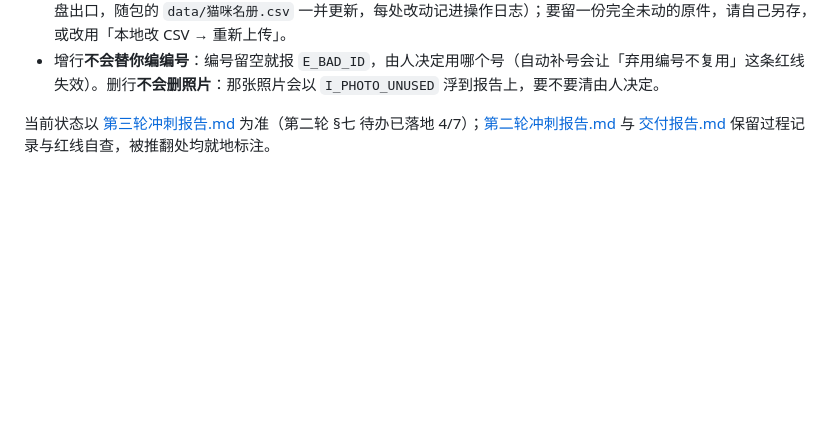
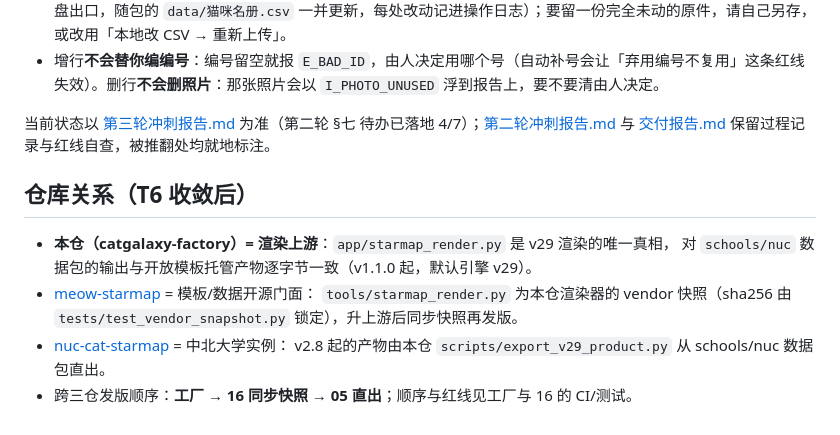
Before and after one commit to TianWenzzzh/catgalaxy-factory, a Markdown page: README.md, the part around the change. Rendered like a GitHub page; blank space fills up the shorter version.

Commit message:
docs: README 增补仓库关系链——本仓为渲染上游，16=vendor 门面，05=实例；跨三仓发版顺序

```diff
--- a/README.md
+++ b/README.md
@@ -235,3 +235,15 @@ CSV 没有的字段由工具推导：
 - 增行**不会替你编编号**：编号留空就报 `E_BAD_ID`，由人决定用哪个号（自动补号会让「弃用编号不复用」这条红线失效）。删行**不会删照片**：那张照片会以 `I_PHOTO_UNUSED` 浮到报告上，要不要清由人决定。
 
 当前状态以 [第三轮冲刺报告.md](第三轮冲刺报告.md) 为准（第二轮 §七 待办已落地 4/7）；[第二轮冲刺报告.md](第二轮冲刺报告.md) 与 [交付报告.md](交付报告.md) 保留过程记录与红线自查，被推翻处均就地标注。
+
+
+## 仓库关系（T6 收敛后）
+
+- **本仓（catgalaxy-factory）= 渲染上游**：`app/starmap_render.py` 是 v29 渲染的唯一真相，
+  对 `schools/nuc` 数据包的输出与开放模板托管产物逐字节一致（v1.1.0 起，默认引擎 v29）。
+- [meow-starmap](https://github.com/TianWenzzzh/meow-starmap) = 模板/数据开源门面：
+  `tools/starmap_render.py` 为本仓渲染器的 vendor 快照（sha256 由
+  `tests/test_vendor_snapshot.py` 锁定），升上游后同步快照再发版。
+- [nuc-cat-starmap](https://github.com/TianWenzzzh/nuc-cat-starmap) = 中北大学实例：
+  v2.8 起的产物由本仓 `scripts/export_v29_product.py` 从 schools/nuc 数据包直出。
+- 跨三仓发版顺序：**工厂 → 16 同步快照 → 05 直出**；顺序与红线见工厂与 16 的 CI/测试。
```
